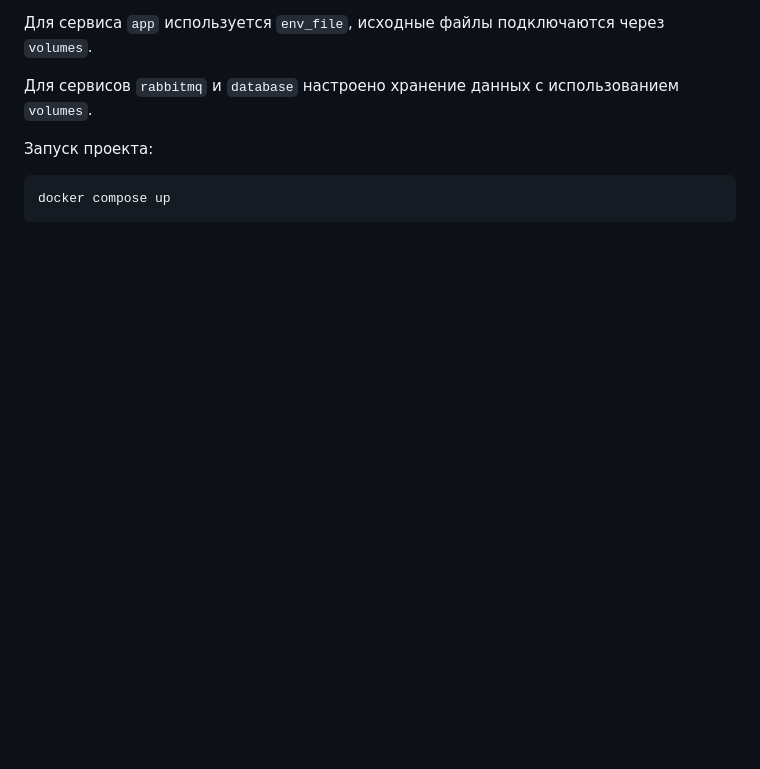
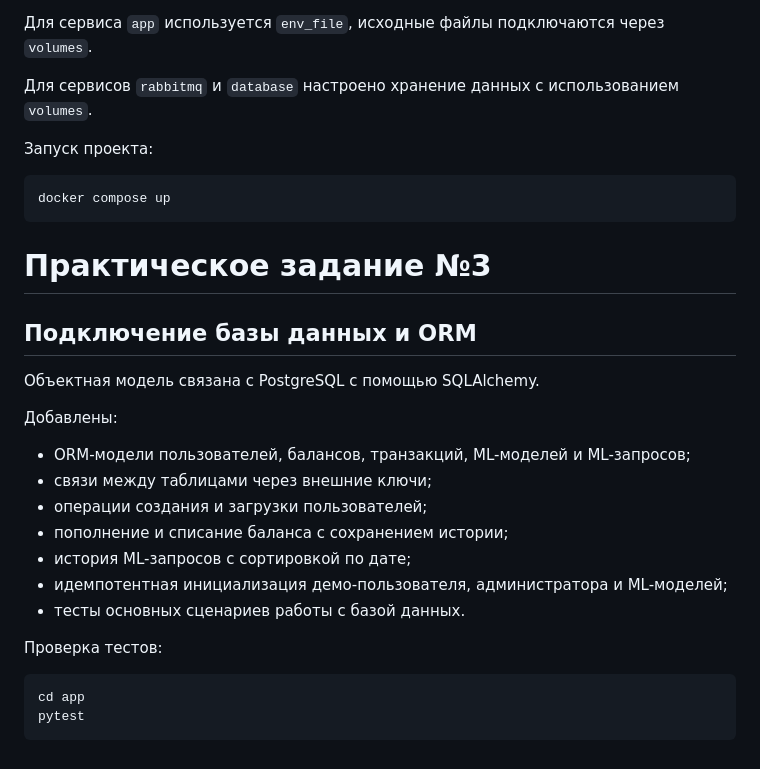
Before and after one commit to Nina14726/ml-service-practicum, a Markdown page: README.md, the part around the change. GitHub-like rendering; blank space fills up the shorter version.

Commit message:
Document ORM and database assignment

````diff
--- a/README.md
+++ b/README.md
@@ -90,3 +90,26 @@
 ```bash
 docker compose up
 ```
+
+# Практическое задание №3
+
+## Подключение базы данных и ORM
+
+Объектная модель связана с PostgreSQL с помощью SQLAlchemy.
+
+Добавлены:
+
+- ORM-модели пользователей, балансов, транзакций, ML-моделей и ML-запросов;
+- связи между таблицами через внешние ключи;
+- операции создания и загрузки пользователей;
+- пополнение и списание баланса с сохранением истории;
+- история ML-запросов с сортировкой по дате;
+- идемпотентная инициализация демо-пользователя, администратора и ML-моделей;
+- тесты основных сценариев работы с базой данных.
+
+Проверка тестов:
+
+```bash
+cd app
+pytest
+```
````
